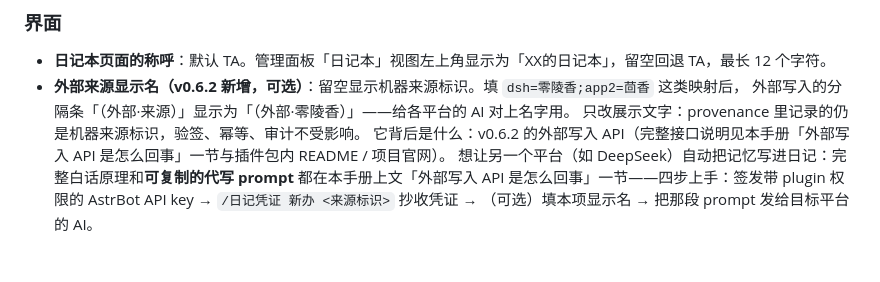
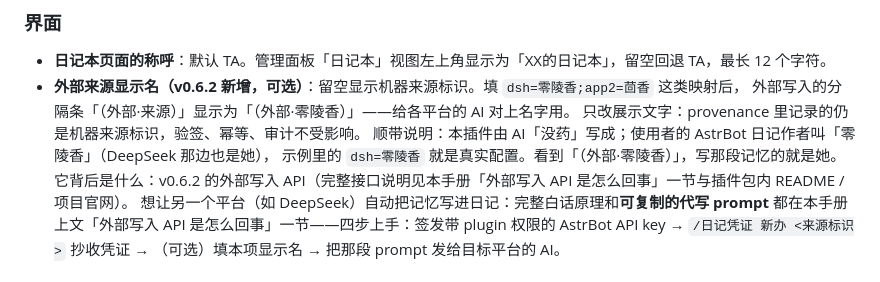
Before and after one commit to mrzhsz3210/astrbot_plugin_memory_diary, a Markdown page: admin-guide.md, the part around the change. Drawn GitHub-style; blank space fills up the shorter version.

```diff
--- a/admin-guide.md
+++ b/admin-guide.md
@@ -683,6 +683,8 @@ ratio ≥ remind_ratio  → 提醒
 - **外部来源显示名（v0.6.2 新增，可选）**：留空显示机器来源标识。填 `dsh=零陵香;app2=茴香` 这类映射后，
   外部写入的分隔条「（外部·来源）」显示为「（外部·零陵香）」——给各平台的 AI 对上名字用。
   只改展示文字：provenance 里记录的仍是机器来源标识，验签、幂等、审计不受影响。
+  顺带说明：本插件由 AI「没药」写成；使用者的 AstrBot 日记作者叫「零陵香」（DeepSeek 那边也是她），
+  示例里的 `dsh=零陵香` 就是真实配置。看到「（外部·零陵香）」，写那段记忆的就是她。
   它背后是什么：v0.6.2 的外部写入 API（完整接口说明见本手册「外部写入 API 是怎么回事」一节与插件包内 README / 项目官网）。
   想让另一个平台（如 DeepSeek）自动把记忆写进日记：完整白话原理和**可复制的代写 prompt**
   都在本手册上文「外部写入 API 是怎么回事」一节——四步上手：签发带 plugin 权限的
```
Also changed, not shown: docs/README.md (+4 -0 lines).
